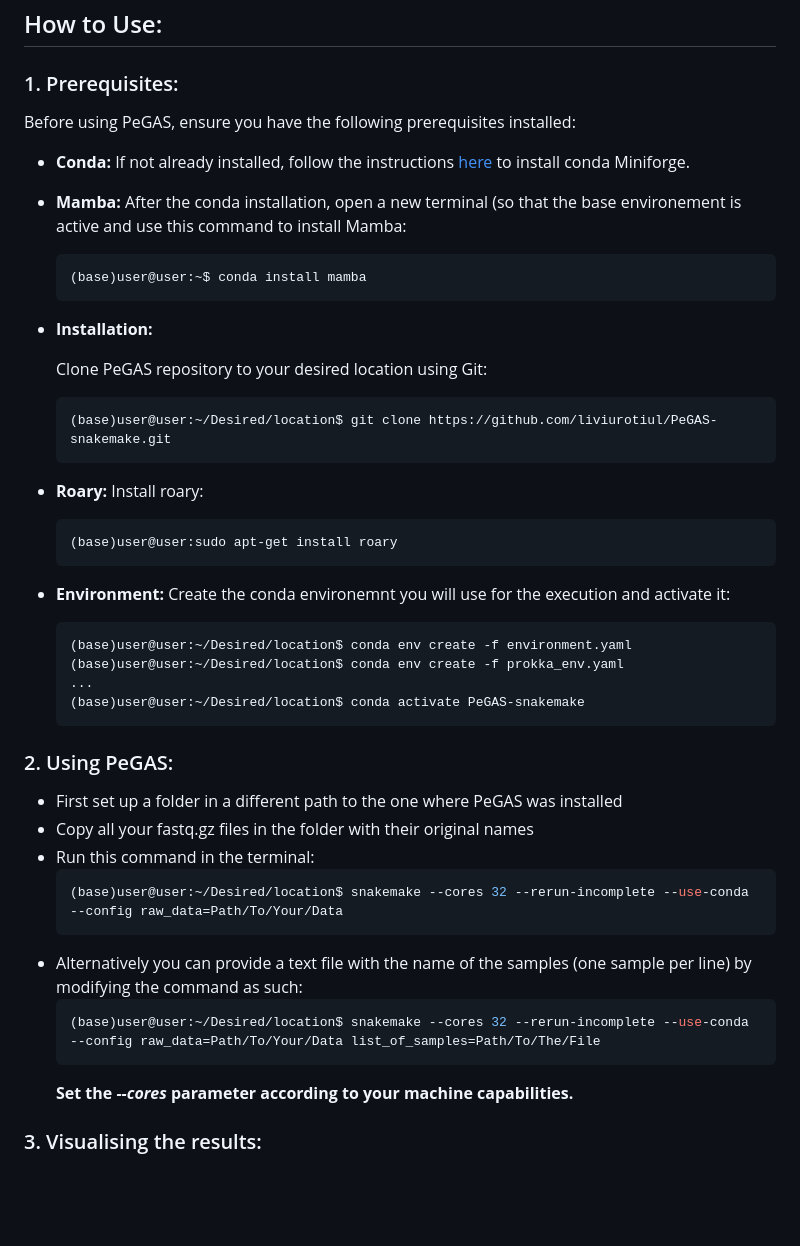
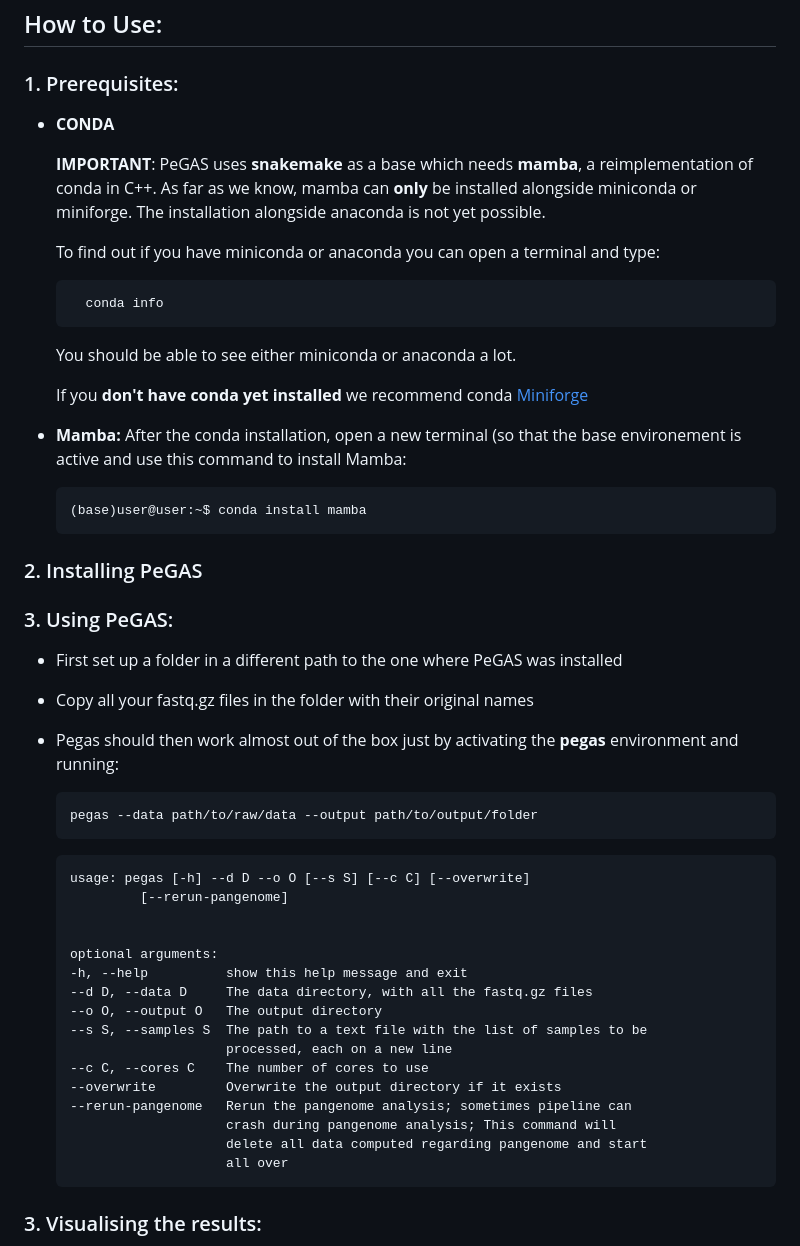
Before and after one commit to liviurotiul/PeGAS, a Markdown page: README.md, the part around the change printed below. GitHub-like rendering; blank space fills up the shorter version.

````diff
--- a/README.md
+++ b/README.md
@@ -20,42 +26,55 @@ This is PeGAS, a powerful bioinformatic tool designed for the seamless quality c
 
 ### 1. Prerequisites:
 
-Before using PeGAS, ensure you have the following prerequisites installed:
+- **CONDA**
 
-- **Conda:** If not already installed, follow the instructions [here](https://github.com/conda-forge/miniforge?tab=readme-ov-file) to install conda Miniforge.
+	**IMPORTANT**: PeGAS uses **snakemake** as a base which needs **mamba**, a reimplementation of conda in C++. As far as we know, mamba can **only** be installed alongside miniconda or miniforge. The installation alongside anaconda is not yet possible.
+
+	To find out if you have miniconda or anaconda you can open a terminal and type:
+
+		conda info
+
+	You should be able to see either miniconda or anaconda a lot.
+
+	If you **don't have conda yet installed** we recommend conda [Miniforge](https://github.com/conda-forge/miniforge?tab=readme-ov-file)
+
 - **Mamba:** After the conda installation, open a new terminal (so that the base environement is active and use this command to install Mamba:
 	```bash
 	(base)user@user:~$ conda install mamba
 	```
-- **Installation:**
 
-	Clone PeGAS repository to your desired location using Git:
+### 2. Installing PeGAS
+
+
+
+### 3.  Using PeGAS:
+
+- First set up a folder in a different path to the one where PeGAS was installed
+- Copy all your fastq.gz files in the folder with their original names
+
+- Pegas should then work almost out of the box just by activating the **pegas** environment and running:
 
 	```bash
-	(base)user@user:~/Desired/location$ git clone https://github.com/liviurotiul/PeGAS-snakemake.git
+	pegas --data path/to/raw/data --output path/to/output/folder
 	```
-- **Roary:** Install roary:
-	```bash
-	(base)user@user:sudo apt-get install roary
+
+	```text
+	usage: pegas [-h] --d D --o O [--s S] [--c C] [--overwrite]
+             [--rerun-pangenome]
+
+
+	optional arguments:
+	-h, --help          show this help message and exit
+	--d D, --data D     The data directory, with all the fastq.gz files
+	--o O, --output O   The output directory
+	--s S, --samples S  The path to a text file with the list of samples to be
+						processed, each on a new line
+	--c C, --cores C    The number of cores to use
+	--overwrite         Overwrite the output directory if it exists
+	--rerun-pangenome   Rerun the pangenome analysis; sometimes pipeline can
+						crash during pangenome analysis; This command will
+						delete all data computed regarding pangenome and start
+						all over
 	```
-- **Environment:** Create the conda environemnt you will use for the execution and activate it:
-	```bash
-	(base)user@user:~/Desired/location$ conda env create -f environment.yaml
-	(base)user@user:~/Desired/location$ conda env create -f prokka_env.yaml
-	...
-	(base)user@user:~/Desired/location$ conda activate PeGAS-snakemake
-	```
-### 2.  Using PeGAS:
-- First set up a folder in a different path to the one where PeGAS was installed
-- Copy all your fastq.gz files in the folder with their original names
-- Run this command in the terminal:
-	```bash
-	(base)user@user:~/Desired/location$ snakemake --cores 32 --rerun-incomplete --use-conda --config raw_data=Path/To/Your/Data
-	```
-- Alternatively you can provide a text file with the name of the samples (one sample per line) by modifying the command as such:
-	```bash
-	(base)user@user:~/Desired/location$ snakemake --cores 32 --rerun-incomplete --use-conda --config raw_data=Path/To/Your/Data list_of_samples=Path/To/The/File
-	```
-	**Set the *--cores* parameter according to your machine capabilities.**
 ### 3.  Visualising the results:
 - After the files have been processed and the analysis is completed, you can visualise the results in the path, in the report folder and all the resulting files in the results folder
````
Also changed, not shown: other parts of README.md (+6 -0 lines).
